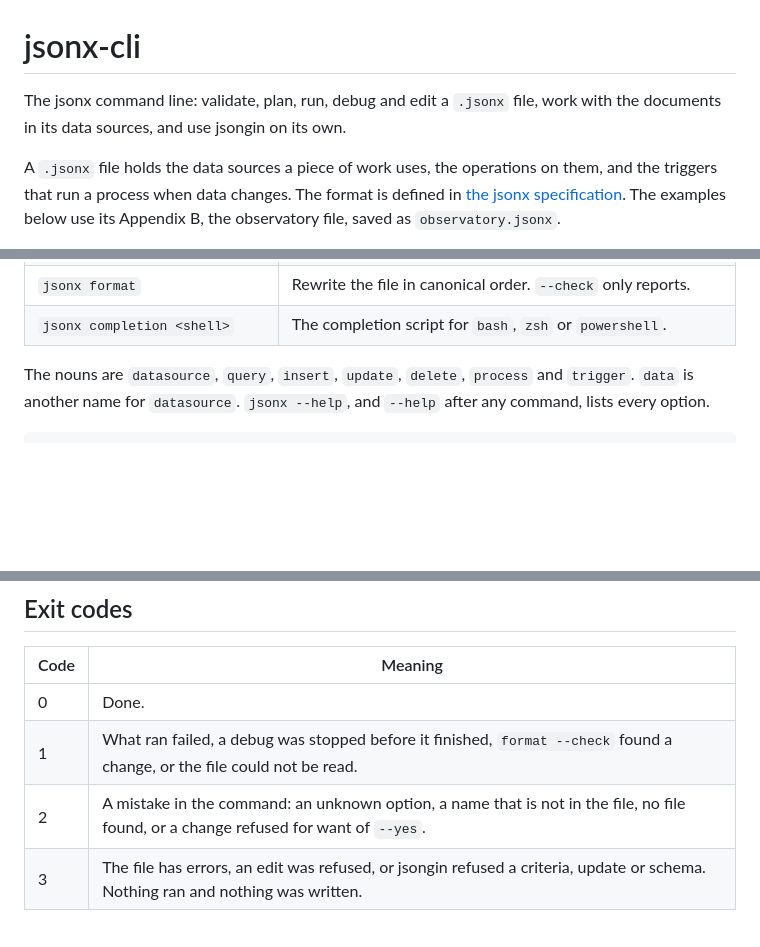
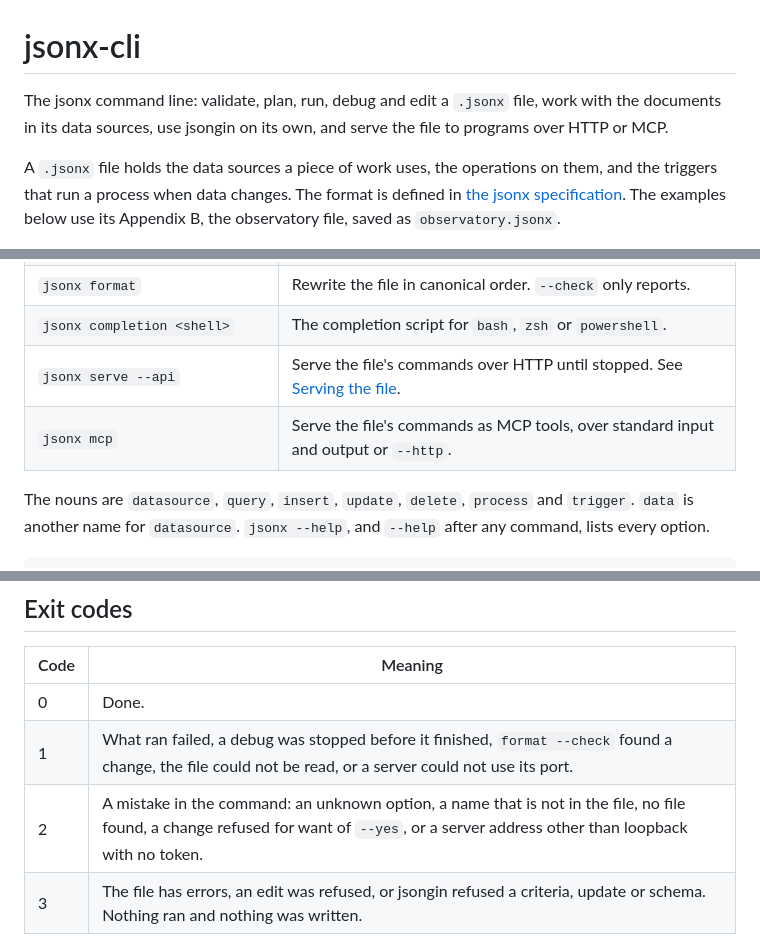
Before and after one commit to liquicode/jsonx-cli, a Markdown page: readme.md, 3 parts joined by grey strips. GitHub-like rendering; blank space fills up the shorter version.

```diff
--- a/readme.md
+++ b/readme.md
@@ -1,7 +1,8 @@
 # jsonx-cli
 
 The jsonx command line: validate, plan, run, debug and edit a `.jsonx` file, work with the
-documents in its data sources, and use jsongin on its own.
+documents in its data sources, use jsongin on its own, and serve the file to programs over HTTP or
+MCP.
 
 A `.jsonx` file holds the data sources a piece of work uses, the operations on them, and the
 triggers that run a process when data changes. The format is defined in
@@ -49,6 +50,8 @@ says what it tried. `engine`, `adapters`, `new` and `completion` read no file, a
 | `jsonx new <kind>` | A skeleton to start from: a file, or one entry. |
 | `jsonx format` | Rewrite the file in canonical order. `--check` only reports. |
 | `jsonx completion <shell>` | The completion script for `bash`, `zsh` or `powershell`. |
+| `jsonx serve --api` | Serve the file's commands over HTTP until stopped. See [Serving the file](#serving-the-file). |
+| `jsonx mcp` | Serve the file's commands as MCP tools, over standard input and output or `--http`. |
 
 The nouns are `datasource`, `query`, `insert`, `update`, `delete`, `process` and `trigger`.
 `data` is another name for `datasource`. `jsonx --help`, and `--help` after any command, lists
@@ -109,8 +112,8 @@ b-1      R. Okafor  B
 | Code | Meaning |
 |---|---|
 | 0 | Done. |
-| 1 | What ran failed, a debug was stopped before it finished, `format --check` found a change, or the file could not be read. |
-| 2 | A mistake in the command: an unknown option, a name that is not in the file, no file found, or a change refused for want of `--yes`. |
+| 1 | What ran failed, a debug was stopped before it finished, `format --check` found a change, the file could not be read, or a server could not use its port. |
+| 2 | A mistake in the command: an unknown option, a name that is not in the file, no file found, a change refused for want of `--yes`, or a server address other than loopback with no token. |
 | 3 | The file has errors, an edit was refused, or jsongin refused a criteria, update or schema. Nothing ran and nothing was written. |
 
 ***A file with errors runs nothing.*** Every command that opens a data source validates the whole
```
Also changed, not shown: other parts of readme.md (+118 -2 lines).
